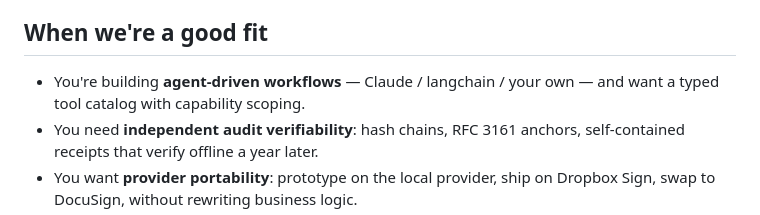
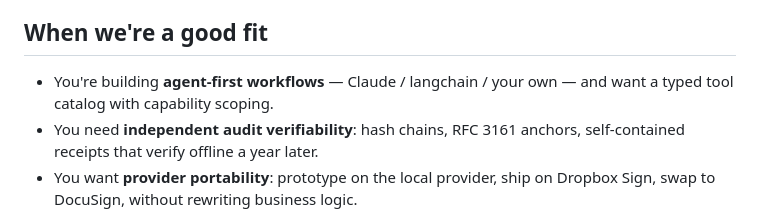
Before and after one commit to DrBaher/sign-cli, a Markdown page: docs/reference/comparison.md, the part around the change. Rendered like a GitHub page.

Commit message:
docs(comparison): flip "agent-driven workflows" → "agent-first workflows"
Consistency with the repo description and AGENTS.md framing.

Co-Authored-By: Claude Opus 4.7 (1M context) <noreply@anthropic.com>

```diff
--- a/docs/reference/comparison.md
+++ b/docs/reference/comparison.md
@@ -36,7 +36,7 @@ sales pitch. If something here is wrong, please open an issue.
 
 ## When we're a good fit
 
-- You're building **agent-driven workflows** — Claude / langchain / your own — and want a typed tool catalog with capability scoping.
+- You're building **agent-first workflows** — Claude / langchain / your own — and want a typed tool catalog with capability scoping.
 - You need **independent audit verifiability**: hash chains, RFC 3161 anchors, self-contained receipts that verify offline a year later.
 - You want **provider portability**: prototype on the local provider, ship on Dropbox Sign, swap to DocuSign, without rewriting business logic.
 - You're an **ops person** who'd rather grep, jq, and pipe than click.
```
